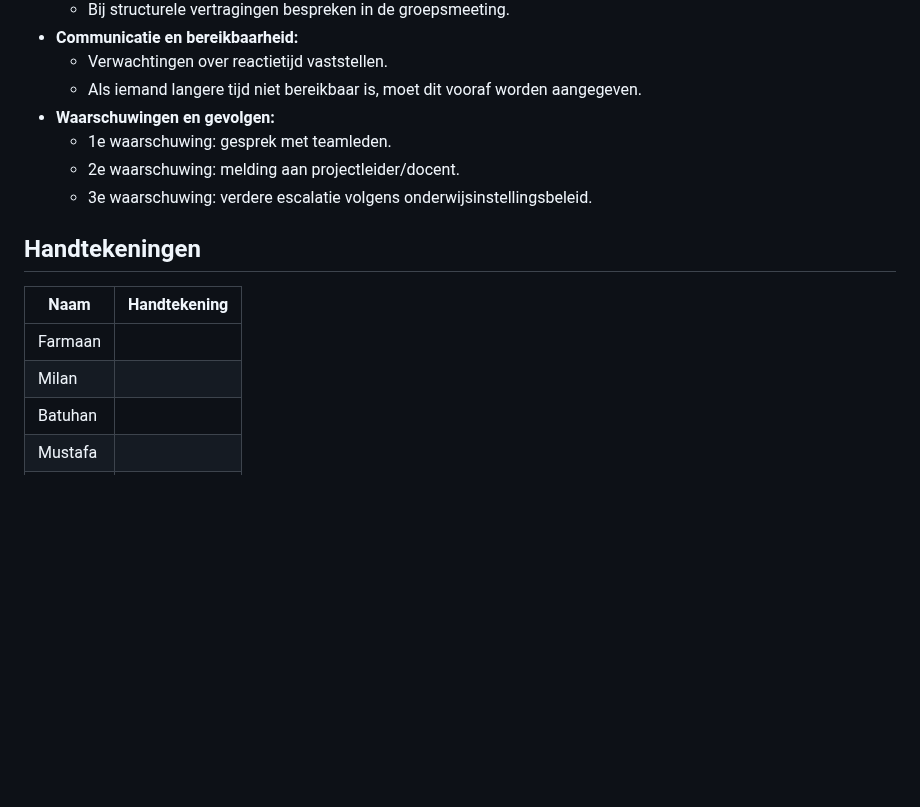
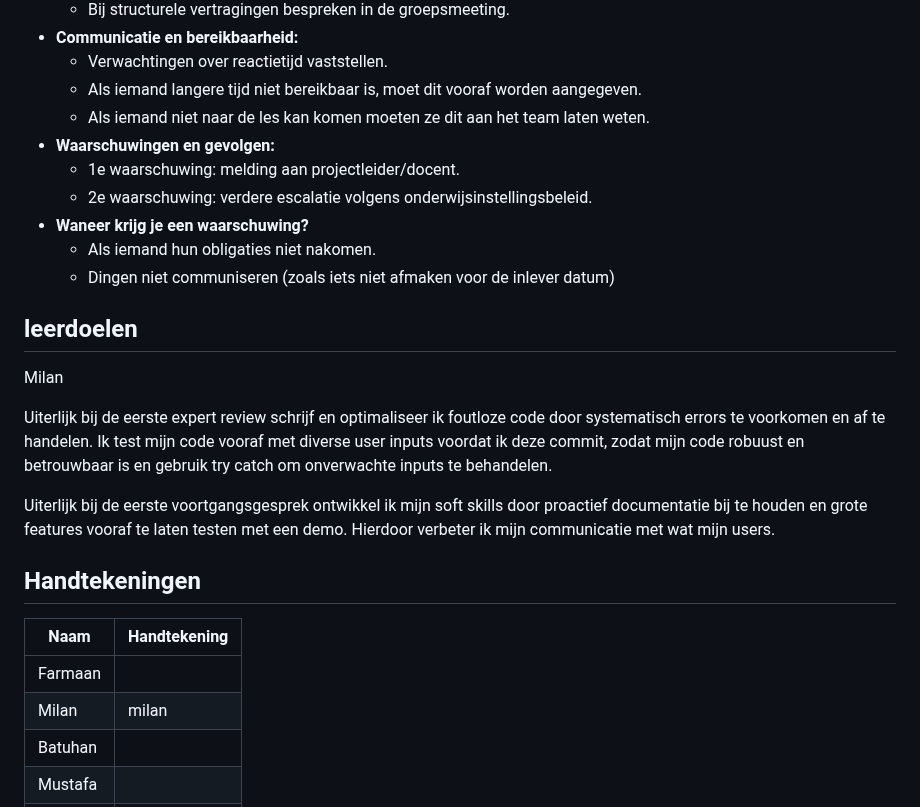
Before and after one commit to Zoiye1/Lucastars-Game, a Markdown page: docs/samenwerkingscontract.md, the part around the change. Rendered like a GitHub page; blank space fills up the shorter version.

Commit message:
samenwerkingcontract update

```diff
--- a/docs/samenwerkingscontract.md
+++ b/docs/samenwerkingscontract.md
@@ -69,17 +69,28 @@ Mogelijke conflicten en oplossingen:
 - **Communicatie en bereikbaarheid:**
   - Verwachtingen over reactietijd vaststellen.
   - Als iemand langere tijd niet bereikbaar is, moet dit vooraf worden aangegeven.
+  - Als iemand niet naar de les kan komen moeten ze dit aan het team laten weten.
 - **Waarschuwingen en gevolgen:**
-  - 1e waarschuwing: gesprek met teamleden.
-  - 2e waarschuwing: melding aan projectleider/docent.
-  - 3e waarschuwing: verdere escalatie volgens onderwijsinstellingsbeleid.
+  - 1e waarschuwing: melding aan projectleider/docent.
+  - 2e waarschuwing: verdere escalatie volgens onderwijsinstellingsbeleid.
+- **Waneer krijg je een waarschuwing?**
+  - Als iemand hun obligaties niet nakomen.
+  - Dingen niet communiseren (zoals iets niet afmaken voor de inlever datum)
+
+## leerdoelen
+
+Milan
+
+Uiterlijk bij de eerste expert review schrijf en optimaliseer ik foutloze code door systematisch errors te voorkomen en af te handelen. Ik test mijn code vooraf met diverse user inputs voordat ik deze commit, zodat mijn code robuust en betrouwbaar is en gebruik try catch om onverwachte inputs te behandelen.
+
+Uiterlijk bij de eerste voortgangsgesprek ontwikkel ik mijn soft skills door proactief documentatie bij te houden en grote features vooraf te laten testen met een demo. Hierdoor verbeter ik mijn communicatie met wat mijn users.
 
 ## Handtekeningen
 
 | Naam    | Handtekening |
 |---------|-------------|
 | Farmaan |             |
-| Milan   |             |
+| Milan   | milan |
 | Batuhan |             |
 | Mustafa |             |
 | Zoiye   |             |
```
